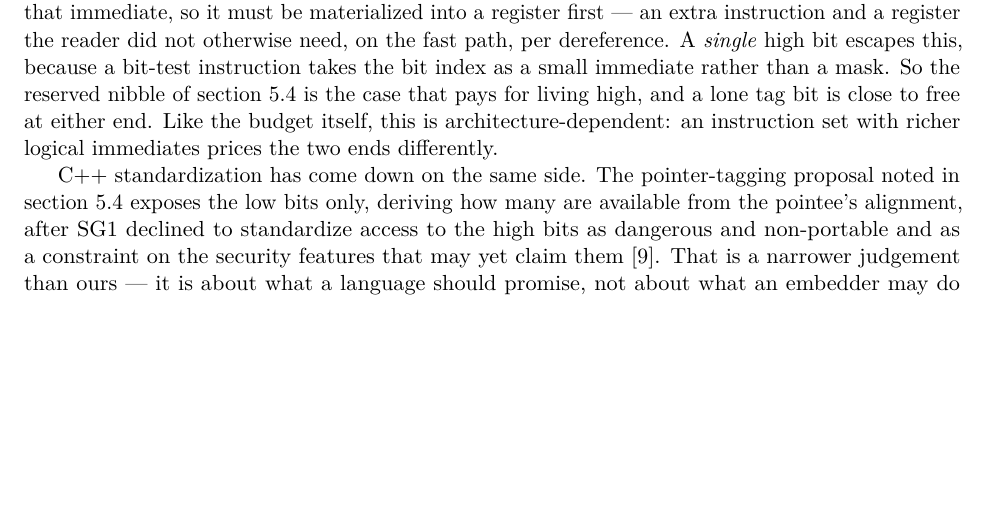
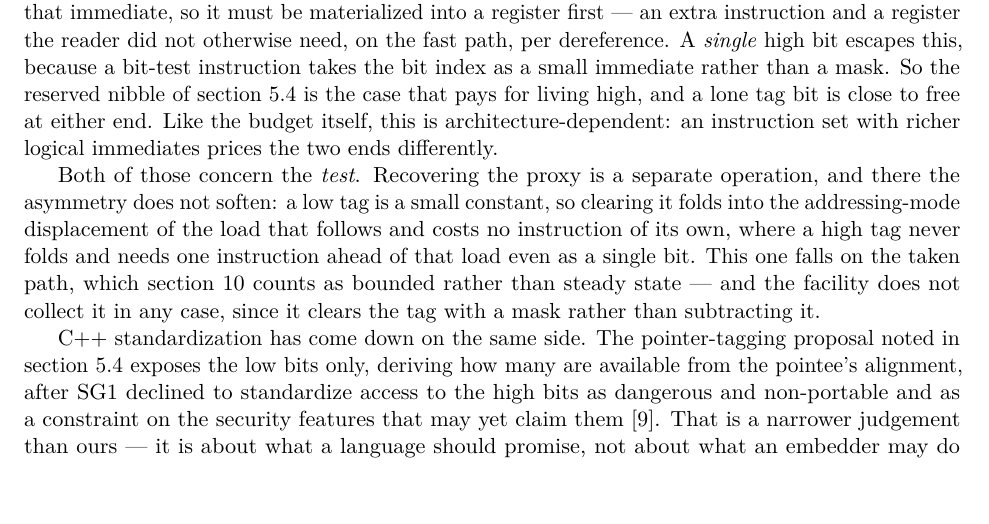
Before and after one commit to compudj/articles, a LaTeX paper (p1-sw-flip-latch/main.tex): part of page 27 of 40, cut so that both start at the same text, the shorter picture padded with empty space. Compiled offline with pdfLaTeX.

Commit message:
p1: the untag is a second asymmetry, and it does not soften for one high bit
Mathieu's note: with low bits, the "proxy taken" case can recover the target by
an address-relative offset, which is good for speculation; not so with high bits.

The preceding paragraph priced the reader's test and found that a lone high bit
escapes the penalty, because a bit-test instruction takes a bit index rather than
a mask. Recovering the proxy is a different operation and comes out differently:
a low tag is a small constant, so clearing it folds into the addressing-mode
displacement of the load that follows and costs no instruction of its own, while
a high tag never folds and needs an instruction ahead of that load even as a
single bit. Test and untag are worth separating for exactly that reason -- the
conclusion the width decides for one does not carry to the other.

Two honesty notes carried in the text rather than left implicit. This falls on
the taken path, which section 10 already scopes as bounded rather than steady
state, so it is a smaller point than the test. And the facility does not collect
it: urcu_txn_untag() clears the tag with a mask, which is correct at any width
and which the compiler cannot fold, so the saving is available rather than
taken.

Signed-off-by: Mathieu Desnoyers <mathieu.desnoyers@efficios.com>

```diff
--- a/p1-sw-flip-latch/main.tex
+++ b/p1-sw-flip-latch/main.tex
@@ -2063,6 +2063,15 @@ index as a small immediate rather than a mask. So the reserved nibble of
 close to free at either end. Like the budget itself, this is
 architecture-dependent: an instruction set with richer logical immediates prices the two ends
 differently.
+
+Both of those concern the \emph{test}. Recovering the proxy is a separate
+operation, and there the asymmetry does not soften: a low tag is a small
+constant, so clearing it folds into the addressing-mode displacement of the load
+that follows and costs no instruction of its own, where a high tag never folds
+and needs one instruction ahead of that load even as a single bit. This one falls
+on the taken path, which \cref{sec:costcomparison} counts as bounded rather than
+steady state --- and the facility does not collect it in any case, since it
+clears the tag with a mask rather than subtracting it.
 
 C++ standardization has come down on the same side. The pointer-tagging proposal
 noted in \cref{sec:alignment} exposes the low bits only, deriving how many are
```
